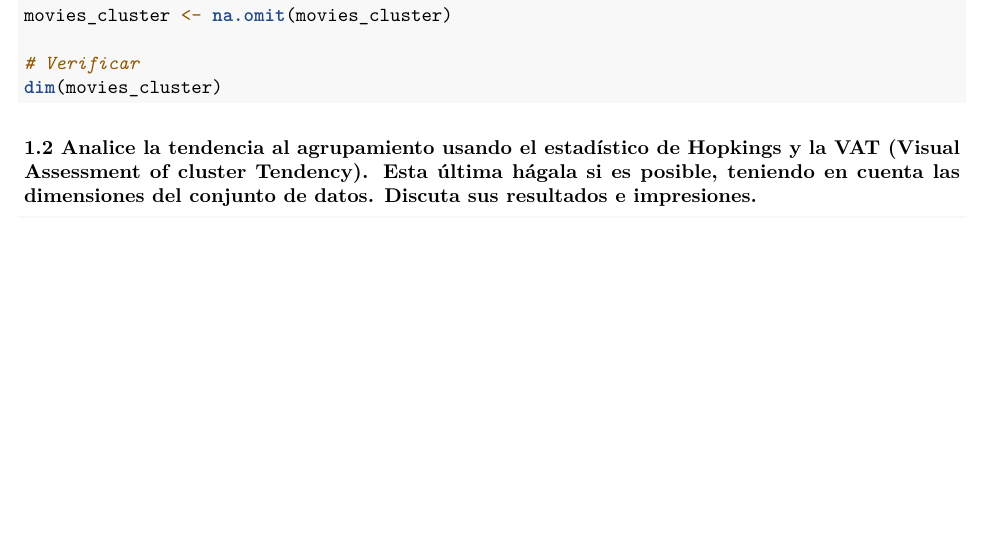
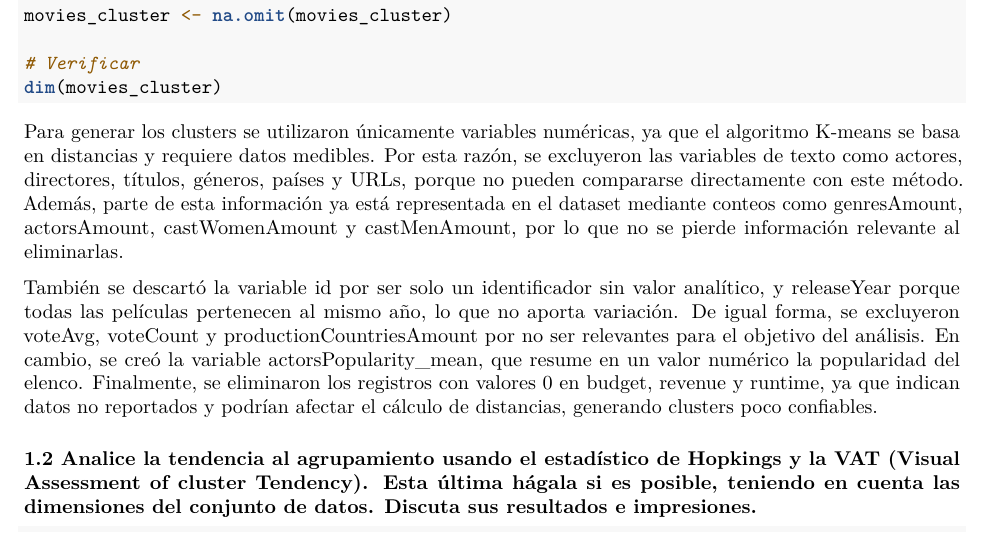
Before and after one commit to Bamo0507/Lab2Mineria_NoSupervisado, an R Markdown document (Laboratorio2.Rmd): part of page 2 of 7, cut so that both start at the same text, the shorter picture padded with empty space. Rendered offline with R 4.5, knitr and Pandoc, then LaTeX, with nearby package versions; the code chunks are not run, so their results and figures are left out.

Commit message:
Documentar exclusión de variables en análisis de clusters
No se había subido...

````diff
--- a/Laboratorio2.Rmd
+++ b/Laboratorio2.Rmd
@@ -79,6 +79,10 @@ movies_cluster <- na.omit(movies_cluster)
 # Verificar
 dim(movies_cluster)
 ```
+
+Para generar los clusters se utilizaron únicamente variables numéricas, ya que el algoritmo K-means se basa en distancias y requiere datos medibles. Por esta razón, se excluyeron las variables de texto como actores, directores, títulos, géneros, países y URLs, porque no pueden compararse directamente con este método. Además, parte de esta información ya está representada en el dataset mediante conteos como genresAmount, actorsAmount, castWomenAmount y castMenAmount, por lo que no se pierde información relevante al eliminarlas.
+
+También se descartó la variable id por ser solo un identificador sin valor analítico, y releaseYear porque todas las películas pertenecen al mismo año, lo que no aporta variación. De igual forma, se excluyeron voteAvg, voteCount y productionCountriesAmount por no ser relevantes para el objetivo del análisis. En cambio, se creó la variable actorsPopularity_mean, que resume en un valor numérico la popularidad del elenco. Finalmente, se eliminaron los registros con valores 0 en budget, revenue y runtime, ya que indican datos no reportados y podrían afectar el cálculo de distancias, generando clusters poco confiables.
 
 ### **1.2 Analice la tendencia al agrupamiento usando el estadístico de Hopkings y la VAT (Visual Assessment of cluster Tendency). Esta última hágala si es posible, teniendo en cuenta las dimensiones del conjunto de datos. Discuta sus resultados e impresiones.**
 
````
